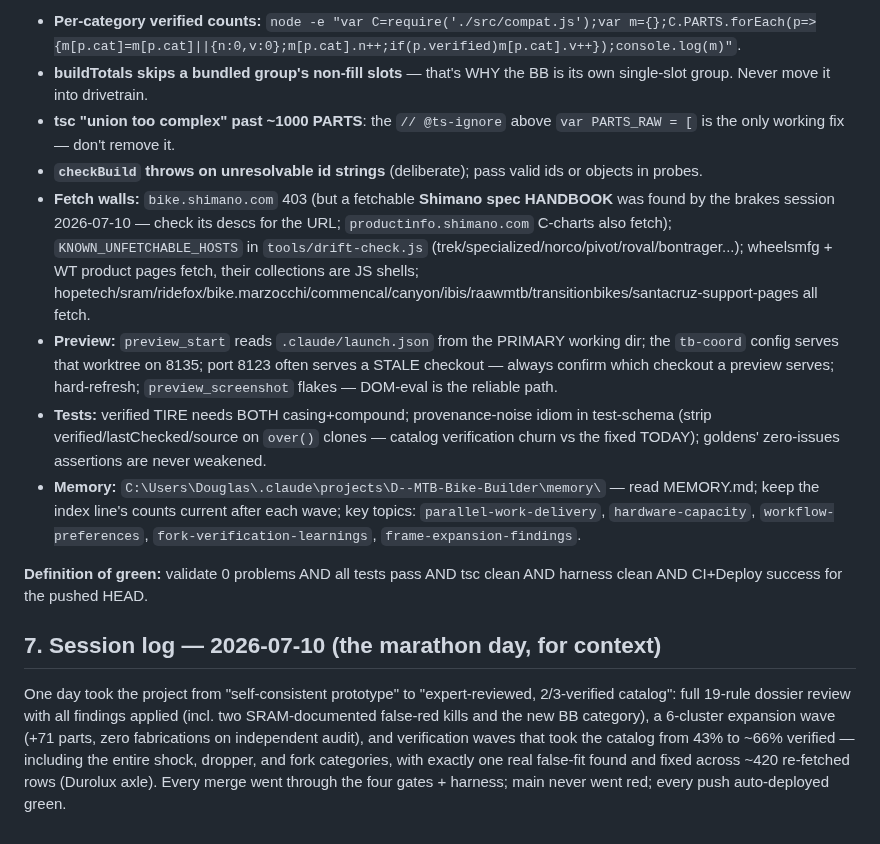
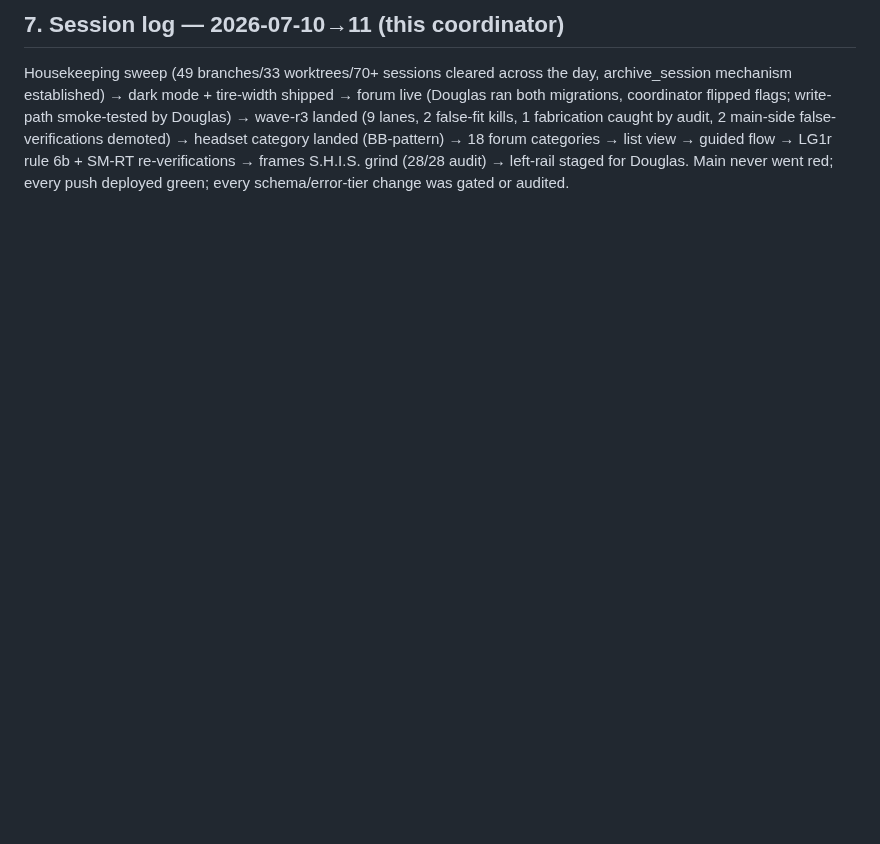
Before and after one commit to dwills38/trailbuilder, a Markdown page: COORDINATOR-HANDOFF.md, the part around one of its changes. Rendered like a GitHub page; blank space fills up the shorter version.

```diff
--- a/COORDINATOR-HANDOFF.md
+++ b/COORDINATOR-HANDOFF.md
@@ -84,15 +52,4 @@ Remaining tail (all blocked on Douglas closing session windows — ~35 claude.ex
 
-- **Per-category verified counts:** `node -e "var C=require('./src/compat.js');var m={};C.PARTS.forEach(p=>{m[p.cat]=m[p.cat]||{n:0,v:0};m[p.cat].n++;if(p.verified)m[p.cat].v++});console.log(m)"`.
-- **buildTotals skips a bundled group's non-fill slots** — that's WHY the BB is its own single-slot group. Never move it into drivetrain.
-- **tsc "union too complex" past ~1000 PARTS**: the `// @ts-ignore` above `var PARTS_RAW = [` is the only working fix — don't remove it.
-- **`checkBuild` throws on unresolvable id strings** (deliberate); pass valid ids or objects in probes.
-- **Fetch walls:** `bike.shimano.com` 403 (but a fetchable **Shimano spec HANDBOOK** was found by the brakes session 2026-07-10 — check its descs for the URL; `productinfo.shimano.com` C-charts also fetch); `KNOWN_UNFETCHABLE_HOSTS` in `tools/drift-check.js` (trek/specialized/norco/pivot/roval/bontrager...); wheelsmfg + WT product pages fetch, their collections are JS shells; hopetech/sram/ridefox/bike.marzocchi/commencal/canyon/ibis/raawmtb/transitionbikes/santacruz-support-pages all fetch.
-- **Preview:** `preview_start` reads `.claude/launch.json` from the PRIMARY working dir; the `tb-coord` config serves that worktree on 8135; port 8123 often serves a STALE checkout — always confirm which checkout a preview serves; hard-refresh; `preview_screenshot` flakes — DOM-eval is the reliable path.
-- **Tests:** verified TIRE needs BOTH casing+compound; provenance-noise idiom in test-schema (strip verified/lastChecked/source on `over()` clones — catalog verification churn vs the fixed TODAY); goldens' zero-issues assertions are never weakened.
-- **Memory:** `C:\Users\Douglas\.claude\projects\D--MTB-Bike-Builder\memory\` — read MEMORY.md; keep the index line's counts current after each wave; key topics: `parallel-work-delivery`, `hardware-capacity`, `workflow-preferences`, `fork-verification-learnings`, `frame-expansion-findings`.
+## 7. Session log — 2026-07-10→11 (this coordinator)
 
-**Definition of green:** validate 0 problems AND all tests pass AND tsc clean AND harness clean AND CI+Deploy success for the pushed HEAD.
-
-## 7. Session log — 2026-07-10 (the marathon day, for context)
-
-One day took the project from "self-consistent prototype" to "expert-reviewed, 2/3-verified catalog": full 19-rule dossier review with all findings applied (incl. two SRAM-documented false-red kills and the new BB category), a 6-cluster expansion wave (+71 parts, zero fabrications on independent audit), and verification waves that took the catalog from 43% to ~66% verified — including the entire shock, dropper, and fork categories, with exactly one real false-fit found and fixed across ~420 re-fetched rows (Durolux axle). Every merge went through the four gates + harness; main never went red; every push auto-deployed green.
+Housekeeping sweep (49 branches/33 worktrees/70+ sessions cleared across the day, archive_session mechanism established) → dark mode + tire-width shipped → forum live (Douglas ran both migrations, coordinator flipped flags; write-path smoke-tested by Douglas) → wave-r3 landed (9 lanes, 2 false-fit kills, 1 fabrication caught by audit, 2 main-side false-verifications demoted) → headset category landed (BB-pattern) → 18 forum categories → list view → guided flow → LG1r rule 6b + SM-RT re-verifications → frames S.H.I.S. grind (28/28 audit) → left-rail staged for Douglas. Main never went red; every push deployed green; every schema/error-tier change was gated or audited.
```
Also changed, not shown: other parts of COORDINATOR-HANDOFF.md (+32 -64 lines), NEXT-STEPS.md (+3 -3 lines).
